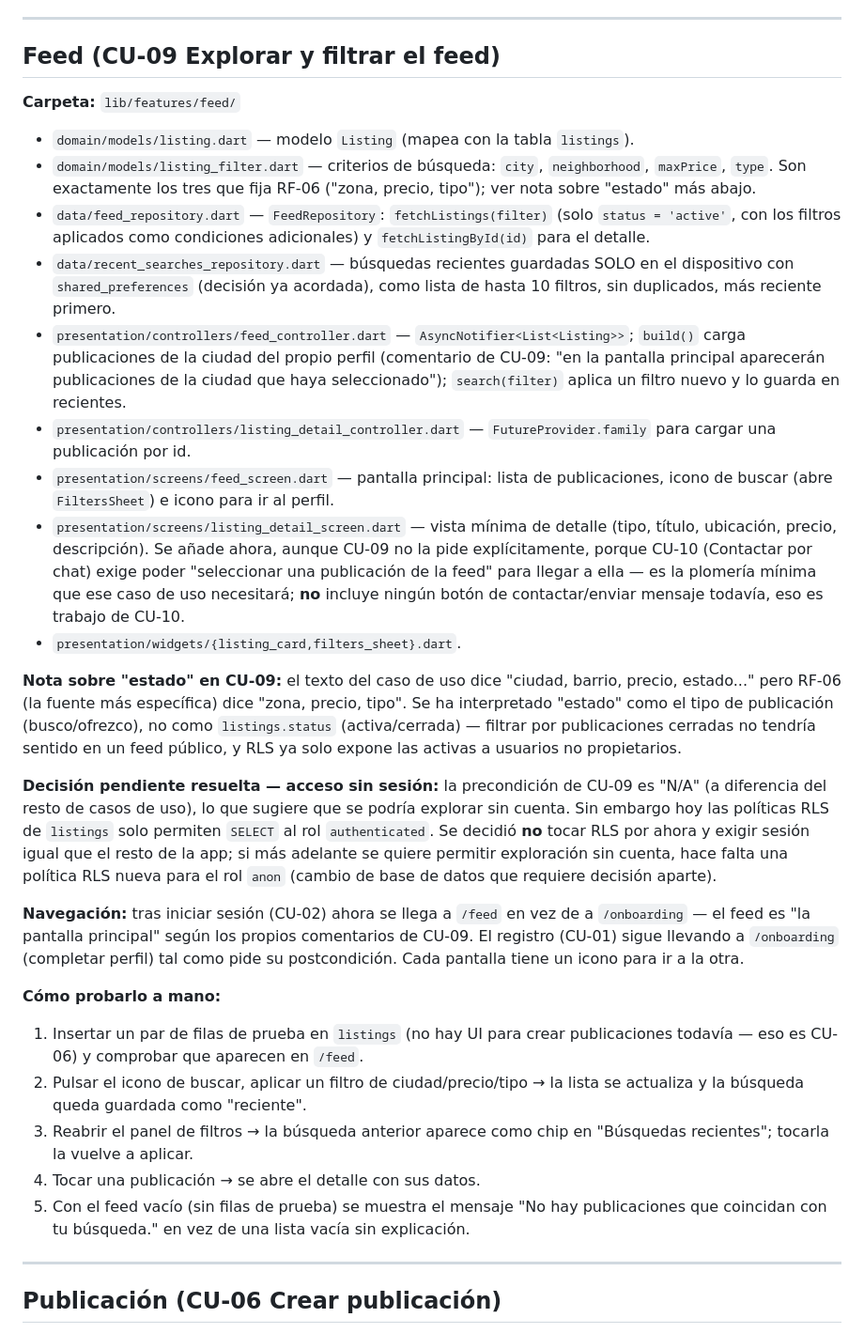
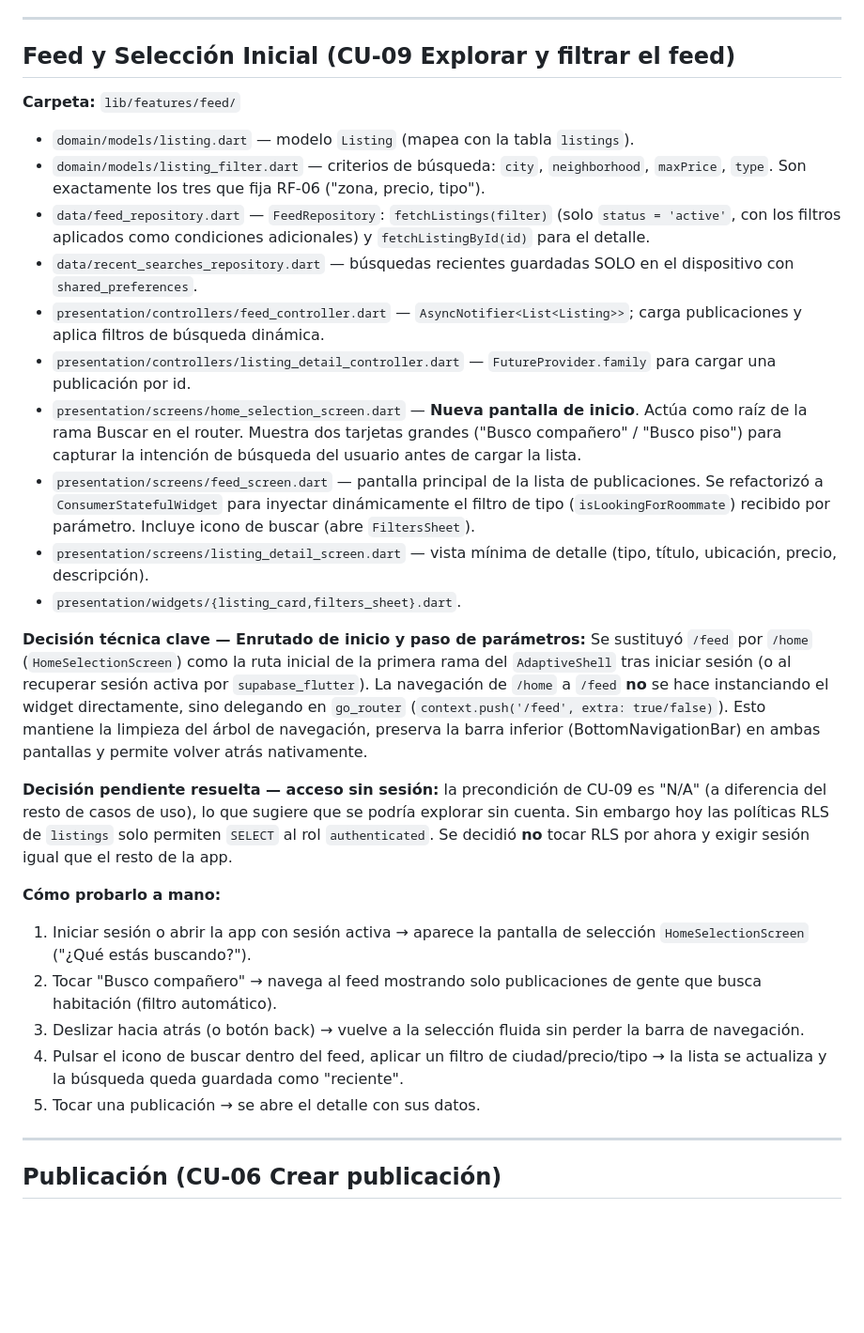
Before and after one commit to Fern1x17/room2gether, a Markdown page: docs/05-documentacion-tecnica.md, the part around the change. Shown at 94% size. Rendered like a GitHub page; blank space fills up the shorter version.

Commit message:
feat: documentacion actualizada

```diff
--- a/docs/05-documentacion-tecnica.md
+++ b/docs/05-documentacion-tecnica.md
@@ -121,70 +121,49 @@ lo que el usuario esté escribiendo si el provider se reconstruye.
 
 ---
 
-## Feed (CU-09 Explorar y filtrar el feed)
+## Feed y Selección Inicial (CU-09 Explorar y filtrar el feed)
 
 **Carpeta:** `lib/features/feed/`
 
 - `domain/models/listing.dart` — modelo `Listing` (mapea con la tabla `listings`).
 - `domain/models/listing_filter.dart` — criterios de búsqueda: `city`,
   `neighborhood`, `maxPrice`, `type`. Son exactamente los tres que fija RF-06
-  ("zona, precio, tipo"); ver nota sobre "estado" más abajo.
+  ("zona, precio, tipo").
 - `data/feed_repository.dart` — `FeedRepository`: `fetchListings(filter)` (solo
   `status = 'active'`, con los filtros aplicados como condiciones adicionales)
   y `fetchListingById(id)` para el detalle.
 - `data/recent_searches_repository.dart` — búsquedas recientes guardadas SOLO
-  en el dispositivo con `shared_preferences` (decisión ya acordada), como lista
-  de hasta 10 filtros, sin duplicados, más reciente primero.
+  en el dispositivo con `shared_preferences`.
 - `presentation/controllers/feed_controller.dart` — `AsyncNotifier<List<Listing>>`;
-  `build()` carga publicaciones de la ciudad del propio perfil (comentario de
-  CU-09: "en la pantalla principal aparecerán publicaciones de la ciudad que
-  haya seleccionado"); `search(filter)` aplica un filtro nuevo y lo guarda en
-  recientes.
+  carga publicaciones y aplica filtros de búsqueda dinámica.
 - `presentation/controllers/listing_detail_controller.dart` — `FutureProvider.family`
   para cargar una publicación por id.
-- `presentation/screens/feed_screen.dart` — pantalla principal: lista de
-  publicaciones, icono de buscar (abre `FiltersSheet`) e icono para ir al
-  perfil.
+- `presentation/screens/home_selection_screen.dart` — **Nueva pantalla de inicio**.
+  Actúa como raíz de la rama Buscar en el router. Muestra dos tarjetas grandes
+  ("Busco compañero" / "Busco piso") para capturar la intención de búsqueda del usuario antes de cargar la lista.
+- `presentation/screens/feed_screen.dart` — pantalla principal de la lista de
+  publicaciones. Se refactorizó a `ConsumerStatefulWidget` para inyectar dinámicamente
+  el filtro de tipo (`isLookingForRoommate`) recibido por parámetro. Incluye icono de buscar (abre `FiltersSheet`).
 - `presentation/screens/listing_detail_screen.dart` — vista mínima de detalle
-  (tipo, título, ubicación, precio, descripción). Se añade ahora, aunque CU-09
-  no la pide explícitamente, porque CU-10 (Contactar por chat) exige poder
-  "seleccionar una publicación de la feed" para llegar a ella — es la plomería
-  mínima que ese caso de uso necesitará; **no** incluye ningún botón de
-  contactar/enviar mensaje todavía, eso es trabajo de CU-10.
+  (tipo, título, ubicación, precio, descripción).
 - `presentation/widgets/{listing_card,filters_sheet}.dart`.
 
-**Nota sobre "estado" en CU-09:** el texto del caso de uso dice "ciudad, barrio,
-precio, estado..." pero RF-06 (la fuente más específica) dice "zona, precio,
-tipo". Se ha interpretado "estado" como el tipo de publicación (busco/ofrezco),
-no como `listings.status` (activa/cerrada) — filtrar por publicaciones cerradas
-no tendría sentido en un feed público, y RLS ya solo expone las activas a
-usuarios no propietarios.
+**Decisión técnica clave — Enrutado de inicio y paso de parámetros:**
+Se sustituyó `/feed` por `/home` (`HomeSelectionScreen`) como la ruta inicial de la primera rama del `AdaptiveShell` tras iniciar sesión (o al recuperar sesión activa por `supabase_flutter`). La navegación de `/home` a `/feed` **no** se hace instanciando el widget directamente, sino delegando en `go_router` (`context.push('/feed', extra: true/false)`). Esto mantiene la limpieza del árbol de navegación, preserva la barra inferior (BottomNavigationBar) en ambas pantallas y permite volver atrás nativamente.
 
 **Decisión pendiente resuelta — acceso sin sesión:** la precondición de CU-09 es
 "N/A" (a diferencia del resto de casos de uso), lo que sugiere que se podría
 explorar sin cuenta. Sin embargo hoy las políticas RLS de `listings` solo
 permiten `SELECT` al rol `authenticated`. Se decidió **no** tocar RLS por ahora
-y exigir sesión igual que el resto de la app; si más adelante se quiere permitir
-exploración sin cuenta, hace falta una política RLS nueva para el rol `anon`
-(cambio de base de datos que requiere decisión aparte).
-
-**Navegación:** tras iniciar sesión (CU-02) ahora se llega a `/feed` en vez de
-a `/onboarding` — el feed es "la pantalla principal" según los propios
-comentarios de CU-09. El registro (CU-01) sigue llevando a `/onboarding`
-(completar perfil) tal como pide su postcondición. Cada pantalla tiene un
-icono para ir a la otra.
+y exigir sesión igual que el resto de la app.
 
 **Cómo probarlo a mano:**
-1. Insertar un par de filas de prueba en `listings` (no hay UI para crear
-   publicaciones todavía — eso es CU-06) y comprobar que aparecen en `/feed`.
-2. Pulsar el icono de buscar, aplicar un filtro de ciudad/precio/tipo → la
+1. Iniciar sesión o abrir la app con sesión activa → aparece la pantalla de selección `HomeSelectionScreen` ("¿Qué estás buscando?").
+2. Tocar "Busco compañero" → navega al feed mostrando solo publicaciones de gente que busca habitación (filtro automático).
+3. Deslizar hacia atrás (o botón back) → vuelve a la selección fluida sin perder la barra de navegación.
+4. Pulsar el icono de buscar dentro del feed, aplicar un filtro de ciudad/precio/tipo → la
    lista se actualiza y la búsqueda queda guardada como "reciente".
-3. Reabrir el panel de filtros → la búsqueda anterior aparece como chip en
-   "Búsquedas recientes"; tocarla la vuelve a aplicar.
-4. Tocar una publicación → se abre el detalle con sus datos.
-5. Con el feed vacío (sin filas de prueba) se muestra el mensaje "No hay
-   publicaciones que coincidan con tu búsqueda." en vez de una lista vacía sin
-   explicación.
+5. Tocar una publicación → se abre el detalle con sus datos.
 
 ---
 
```
